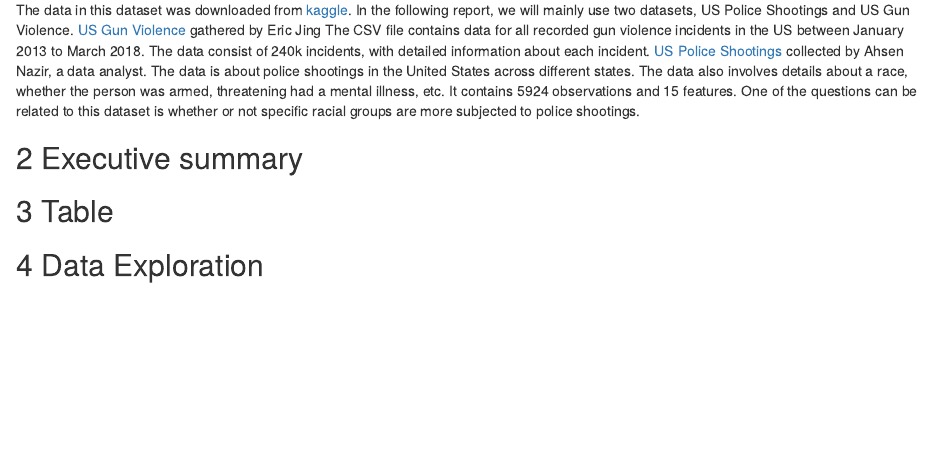
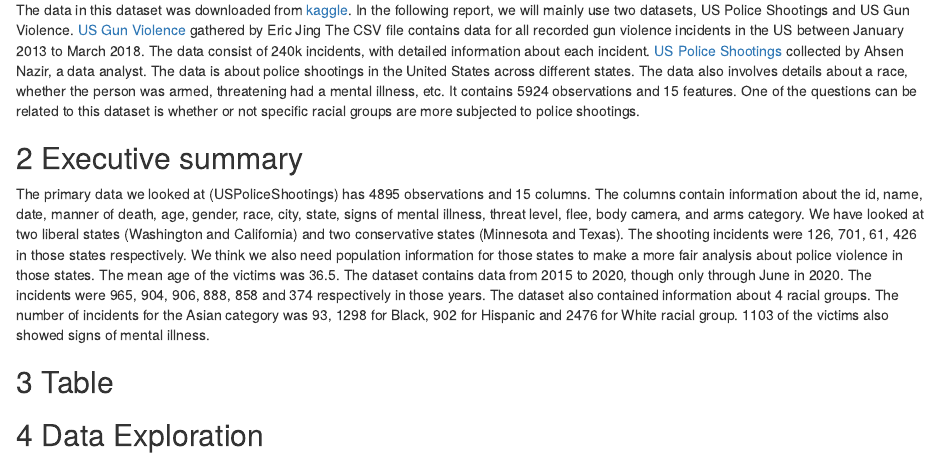
Before and after one commit to info201b-au20/project-InfoBG-Group2, an R Markdown document (index.Rmd): the page in a window 1100 px wide, from 350 px down. Rendered offline with R 4.5, knitr and Pandoc, with nearby package versions; some code elsewhere in the file could not run offline.

Commit message:
added summary

```diff
--- a/index.Rmd
+++ b/index.Rmd
@@ -23,7 +23,7 @@ The U.S. is an exceptional country when it comes to guns. It’s one of the few
 The data in this dataset was downloaded from [kaggle](https://www.kaggle.com/). In the following report, we will mainly use two datasets, US Police Shootings and US Gun Violence. [US Gun Violence](https://www.kaggle.com/ericking310/us-gun-violence) gathered by Eric Jing The CSV file contains data for all recorded gun violence incidents in the US between January 2013 to March 2018. The data consist of 240k incidents, with detailed information about each incident. [US Police Shootings](https://www.kaggle.com/ahsen1330/us-police-shootings) collected by Ahsen Nazir, a data analyst. The data is about police shootings in the United States across different states. The data also involves details about a race, whether the person was armed, threatening had a mental illness, etc. It contains 5924 observations and 15 features. One of the questions can be related to this dataset is whether or not specific racial groups are more subjected to police shootings.
 
 ## 2 Executive summary
-<!-- Write a summary paragraph that includes information calculated by your summary information function -->
+The primary data we looked at (USPoliceShootings) has 4895 observations and 15 columns. The columns contain information about the id, name, date, manner of death, age, gender, race, city, state, signs of mental illness, threat level, flee, body camera, and arms category. We have looked at two liberal states (Washington and California) and two conservative states (Minnesota and Texas). The shooting incidents were 126, 701, 61, 426 in those states respectively. We think we also need population information for those states to make a more fair analysis about police violence in those states. The mean age of the victims was 36.5. The dataset contains data from 2015 to 2020, though only through June in 2020. The incidents were 965, 904, 906, 888, 858 and 374 respectively in those years. The dataset also contained information about 4 racial groups.  The number of incidents for the Asian category was 93, 1298 for Black, 902 for Hispanic and 2476 for White racial group.  1103 of the victims also showed signs of mental illness.
 
 ## 3 Table
 <!-- Render your table and describe pertinent observations found in it -->
```
